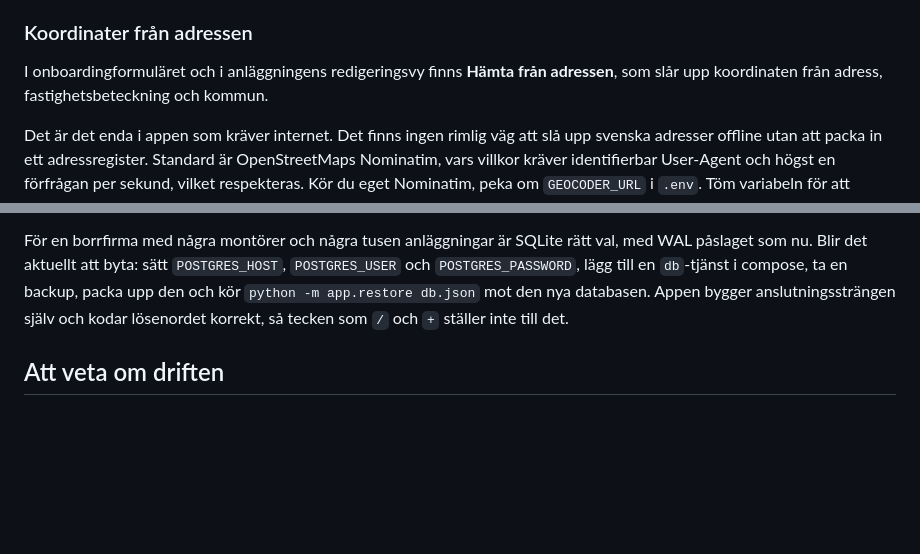
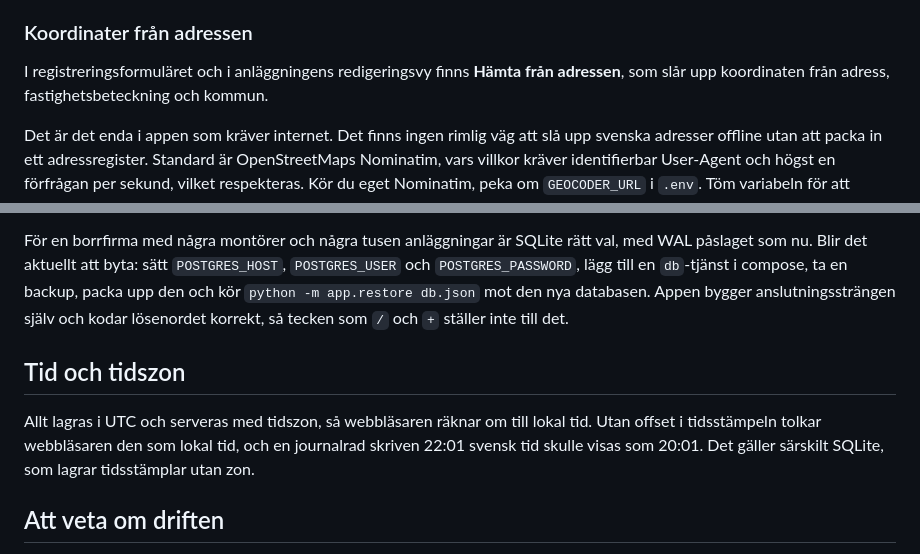
Before and after one commit to jonasrubensson/Borrjournal, a Markdown page: README.md, 2 parts joined by grey strips. Rendered like a GitHub page; blank space fills up the shorter version.

```diff
--- a/README.md
+++ b/README.md
@@ -126,7 +197,7 @@ som start och stoppen som delmål (högst tio, det är kartans gräns).
 
 ### Koordinater från adressen
 
-I onboardingformuläret och i anläggningens redigeringsvy finns **Hämta från adressen**, som slår
+I registreringsformuläret och i anläggningens redigeringsvy finns **Hämta från adressen**, som slår
 upp koordinaten från adress, fastighetsbeteckning och kommun.
 
 Det är det enda i appen som kräver internet. Det finns ingen rimlig väg att slå upp svenska
@@ -341,6 +437,12 @@ påslaget som nu. Blir det aktuellt att byta: sätt `POSTGRES_HOST`, `POSTGRES_U
 `python -m app.restore db.json` mot den nya databasen. Appen bygger anslutningssträngen själv och
 kodar lösenordet korrekt, så tecken som `/` och `+` ställer inte till det.
 
+## Tid och tidszon
+
+Allt lagras i UTC och serveras med tidszon, så webbläsaren räknar om till lokal tid. Utan offset
+i tidsstämpeln tolkar webbläsaren den som lokal tid, och en journalrad skriven 22:01 svensk tid
+skulle visas som 20:01. Det gäller särskilt SQLite, som lagrar tidsstämplar utan zon.
+
 ## Att veta om driften
 
 **Kör appen med en (1) worker.** Schemaläggaren ligger i processen, så två workers gör samma
```
Also changed, not shown: other parts of README.md (+101 -5 lines).
